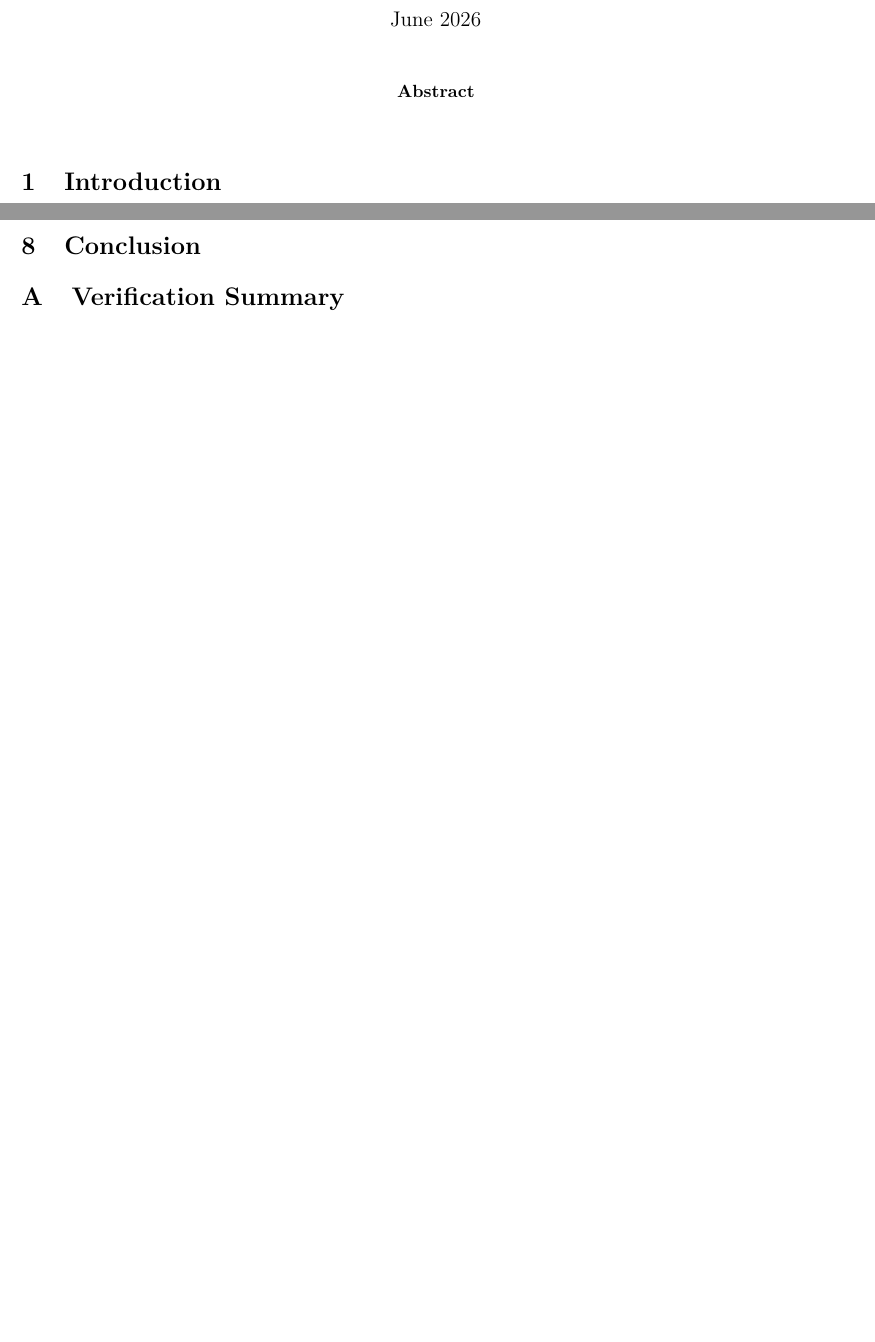
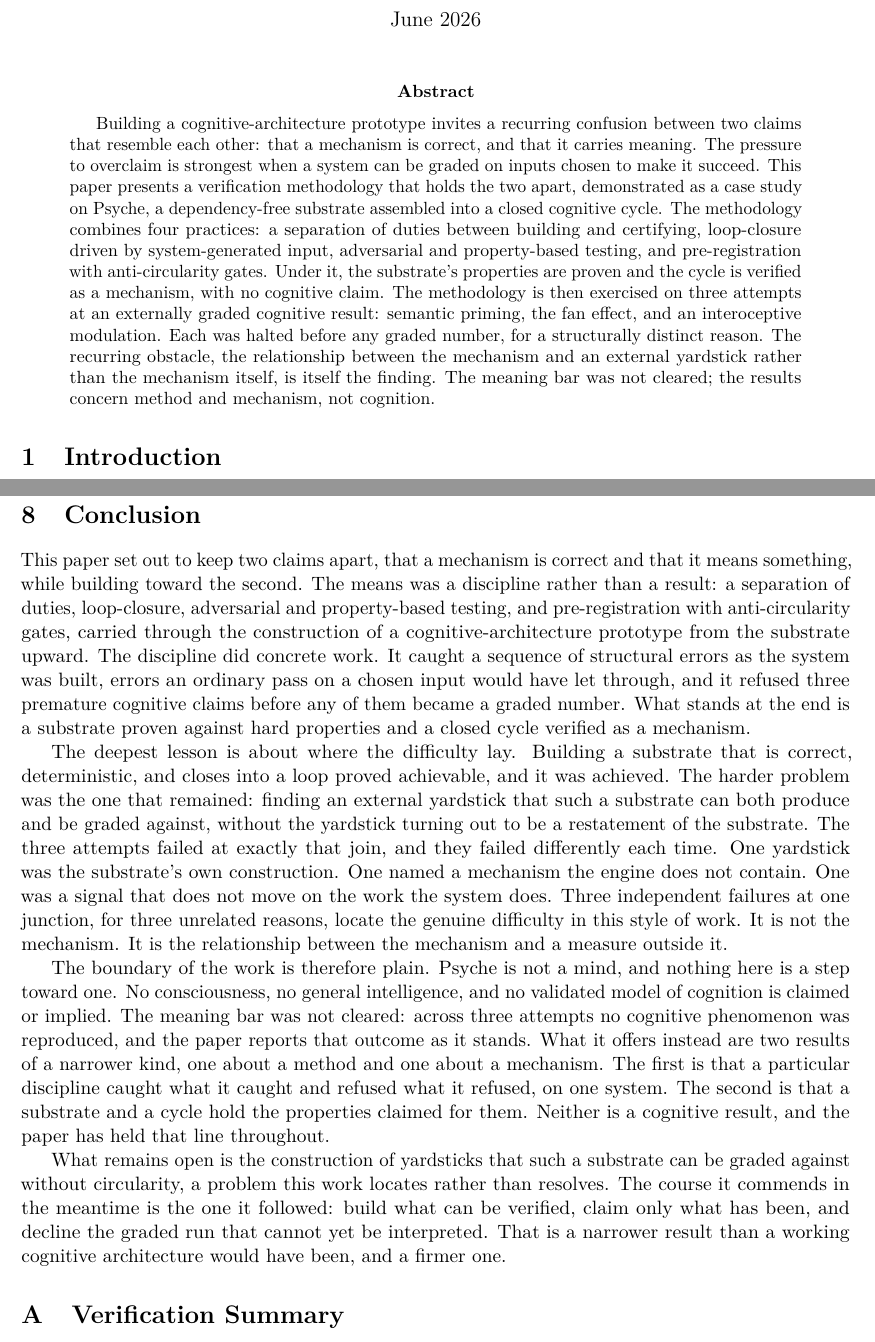
Before and after one commit to cagancaliskan/psyche, a LaTeX paper (docs/paper/paper.tex): two parts of pages 1 and 15 of 19 before the commit and two parts of pages 1 and 16 of 20 after it, joined at a grey line, cut so that both start at the same text, the shorter picture padded with empty space. Compiled offline with pdfLaTeX.

Commit message:
docs(paper): write Section 8 conclusion and the abstract

```diff
--- a/docs/paper/paper.tex
+++ b/docs/paper/paper.tex
@@ -86,7 +86,21 @@
 \maketitle
 
 \begin{abstract}
-% ABSTRACT - to be written last
+Building a cognitive-architecture prototype invites a recurring confusion between two claims
+that resemble each other: that a mechanism is correct, and that it carries meaning. The
+pressure to overclaim is strongest when a system can be graded on inputs chosen to make it
+succeed. This paper presents a verification methodology that holds the two apart,
+demonstrated as a case study on Psyche, a dependency-free substrate assembled into a closed
+cognitive cycle. The methodology combines four practices: a separation of duties between
+building and certifying, loop-closure driven by system-generated input, adversarial and
+property-based testing, and pre-registration with anti-circularity gates. Under it, the
+substrate's properties are proven and the cycle is verified as a mechanism, with no
+cognitive claim. The methodology is then exercised on three attempts at an externally graded
+cognitive result: semantic priming, the fan effect, and an interoceptive modulation. Each
+was halted before any graded number, for a structurally distinct reason. The recurring
+obstacle, the relationship between the mechanism and an external yardstick rather than the
+mechanism itself, is itself the finding. The meaning bar was not cleared; the results concern
+method and mechanism, not cognition.
 \end{abstract}
 
 %=============================================================================
@@ -967,9 +981,44 @@ negative structural result of Section~\ref{sec:attempts}, not a working interoce
 system.
 
 %=============================================================================
-\section{Conclusion}
-% What was learned; what is claimed (methodology and mechanism) and what is not
-% (no mind, consciousness, AGI, or validated cognition).
+\section{Conclusion}\label{sec:conclusion}
+
+This paper set out to keep two claims apart, that a mechanism is correct and that it means
+something, while building toward the second. The means was a discipline rather than a
+result: a separation of duties, loop-closure, adversarial and property-based testing, and
+pre-registration with anti-circularity gates, carried through the construction of a
+cognitive-architecture prototype from the substrate upward. The discipline did concrete
+work. It caught a sequence of structural errors as the system was built, errors an ordinary
+pass on a chosen input would have let through, and it refused three premature cognitive
+claims before any of them became a graded number. What stands at the end is a substrate
+proven against hard properties and a closed cycle verified as a mechanism.
+
+The deepest lesson is about where the difficulty lay. Building a substrate that is correct,
+deterministic, and closes into a loop proved achievable, and it was achieved. The harder
+problem was the one that remained: finding an external yardstick that such a substrate can
+both produce and be graded against, without the yardstick turning out to be a restatement
+of the substrate. The three attempts failed at exactly that join, and they failed
+differently each time. One yardstick was the substrate's own construction. One named a
+mechanism the engine does not contain. One was a signal that does not move on the work the
+system does. Three independent failures at one junction, for three unrelated reasons, locate
+the genuine difficulty in this style of work. It is not the mechanism. It is the
+relationship between the mechanism and a measure outside it.
+
+The boundary of the work is therefore plain. Psyche is not a mind, and nothing here is a
+step toward one. No consciousness, no general intelligence, and no validated model of
+cognition is claimed or implied. The meaning bar was not cleared: across three attempts no
+cognitive phenomenon was reproduced, and the paper reports that outcome as it stands. What
+it offers instead are two results of a narrower kind, one about a method and one about a
+mechanism. The first is that a particular discipline caught what it caught and refused what
+it refused, on one system. The second is that a substrate and a cycle hold the properties
+claimed for them. Neither is a cognitive result, and the paper has held that line
+throughout.
+
+What remains open is the construction of yardsticks that such a substrate can be graded
+against without circularity, a problem this work locates rather than resolves. The course it
+commends in the meantime is the one it followed: build what can be verified, claim only what
+has been, and decline the graded run that cannot yet be interpreted. That is a narrower
+result than a working cognitive architecture would have been, and a firmer one.
 
 %=============================================================================
 \appendix
```
